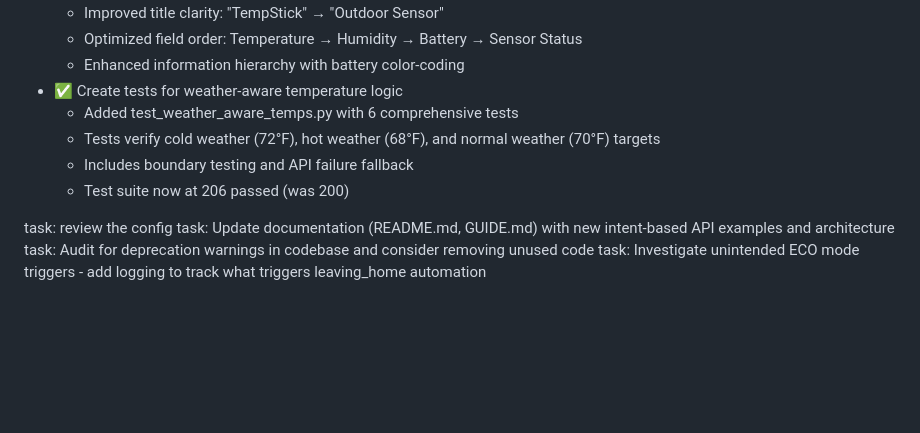
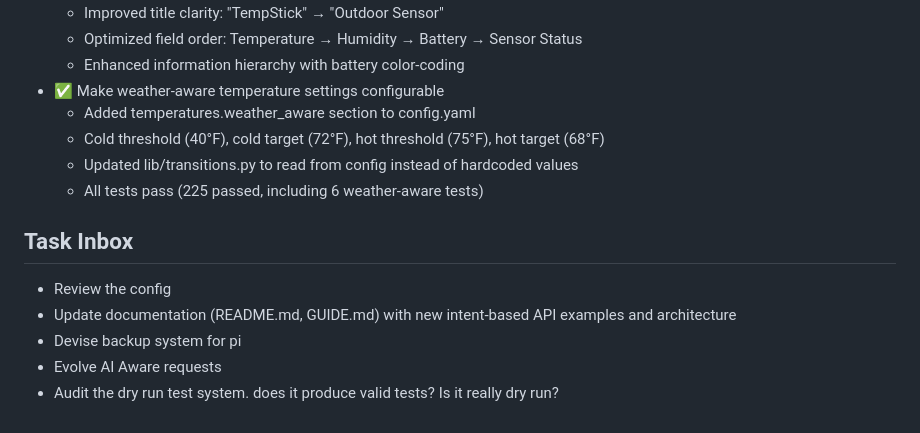
Before and after one commit to cyneta/py_home, a Markdown page: plans/backlog.md, the part around the change. Drawn GitHub-style; blank space fills up the shorter version.

Commit message:
Update backlog: Add test isolation task and complete weather-aware config
- Added HIGH priority task: Enforce Test Isolation
  Problem: pytest recently triggered real devices causing unintended state changes
  Need solution to prevent tests from contacting real equipment
- Completed: Make weather-aware temperature settings configurable
  All tests pass (225 passed)

Generated with [Claude Code](https://claude.com/claude-code)

Co-Authored-By: Claude <noreply@anthropic.com>

```diff
--- a/plans/backlog.md
+++ b/plans/backlog.md
@@ -98,13 +98,15 @@
   - Improved title clarity: "TempStick" → "Outdoor Sensor"
   - Optimized field order: Temperature → Humidity → Battery → Sensor Status
   - Enhanced information hierarchy with battery color-coding
-- ✅ Create tests for weather-aware temperature logic
-  - Added test_weather_aware_temps.py with 6 comprehensive tests
-  - Tests verify cold weather (72°F), hot weather (68°F), and normal weather (70°F) targets
-  - Includes boundary testing and API failure fallback
-  - Test suite now at 206 passed (was 200)
+- ✅ Make weather-aware temperature settings configurable
+  - Added temperatures.weather_aware section to config.yaml
+  - Cold threshold (40°F), cold target (72°F), hot threshold (75°F), hot target (68°F)
+  - Updated lib/transitions.py to read from config instead of hardcoded values
+  - All tests pass (225 passed, including 6 weather-aware tests)
 
-task: review the config
-task: Update documentation (README.md, GUIDE.md) with new intent-based API examples and architecture
-task: Audit for deprecation warnings in codebase and consider removing unused code
-task: Investigate unintended ECO mode triggers - add logging to track what triggers leaving_home automation
+## Task Inbox
+- Review the config
+- Update documentation (README.md, GUIDE.md) with new intent-based API examples and architecture
+- Devise backup system for pi
+- Evolve AI Aware requests
+- Audit the dry run test system. does it produce valid tests? Is it really dry run?
```
